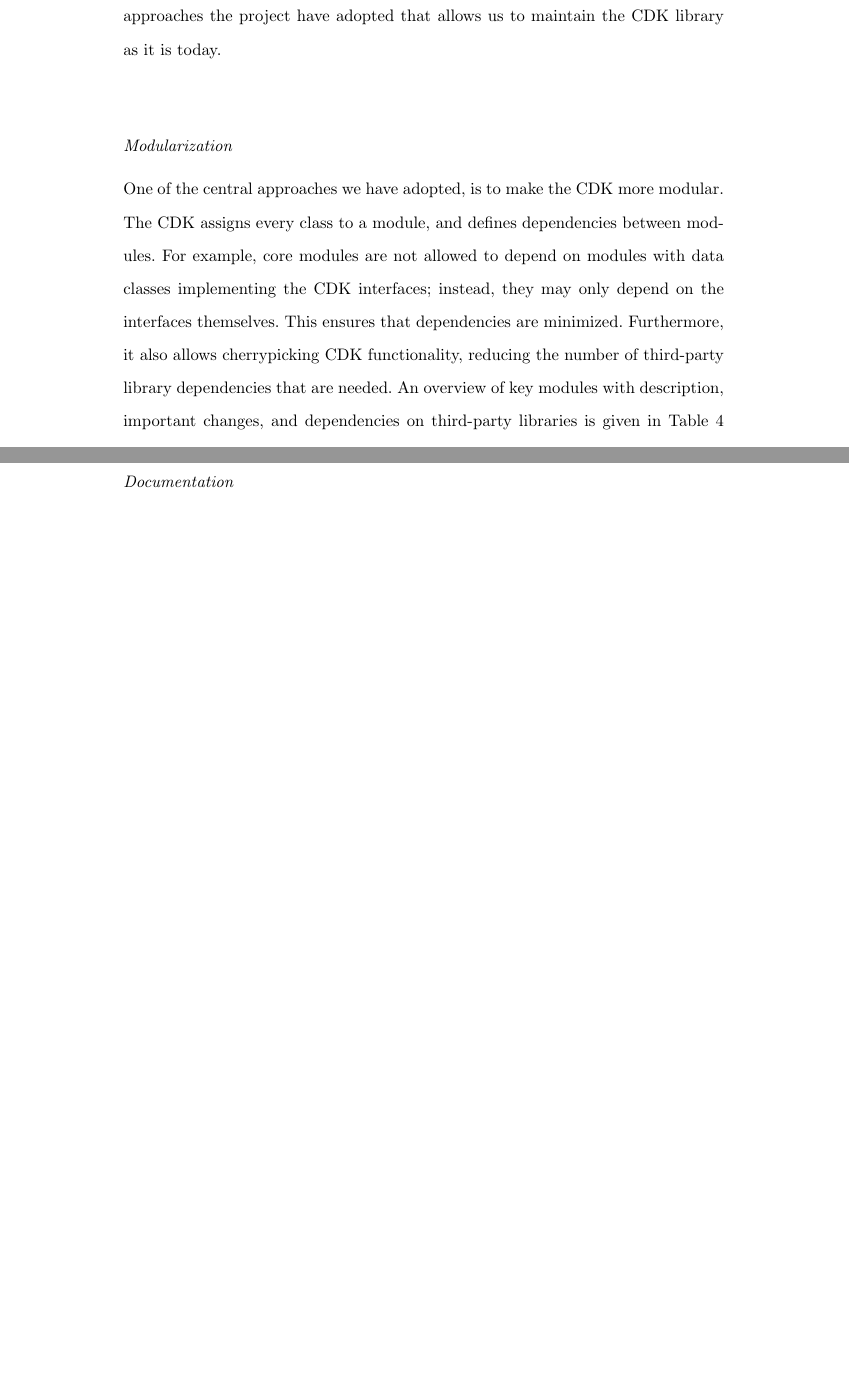
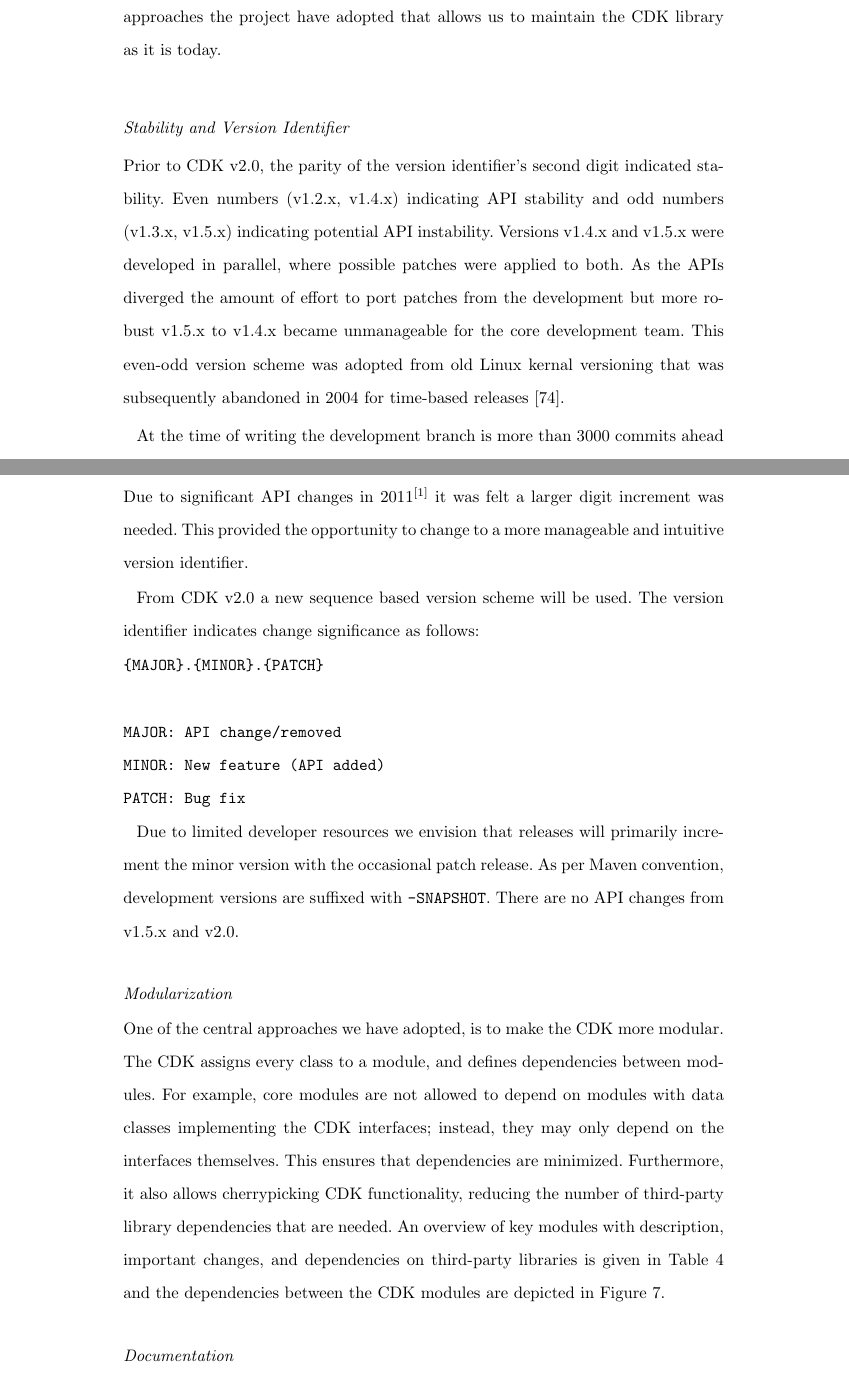
Before and after one commit to cdk/cdk-paper-3, a LaTeX document (article.tex): two parts of pages 17 and 18 of 29 before the commit and two parts of pages 17 and 18 of 30 after it, joined at a grey line, cut so that both start at the same text, the shorter picture padded with empty space. Compiled offline with pdfLaTeX.

Commit message:
Add section on version identifiers.

```diff
--- a/article.tex
+++ b/article.tex
@@ -995,6 +995,40 @@ steps as outlined below.
 The next sections describe some approaches the project have adopted that allows
 us to maintain the CDK library as it is today.
 
+\subsubsection*{Stability and Version Identifier}
+
+Prior to CDK \cdkversion{}, the parity of the version identifier's second digit
+indicated stability. Even numbers (v1.2.x, v1.4.x) indicating API stability and
+odd numbers (v1.3.x, v1.5.x) indicating potential API instability. Versions
+v1.4.x and v1.5.x were developed in parallel, where possible patches were
+applied to both. As the APIs diverged the amount of effort to port patches
+from the development but more robust v1.5.x to v1.4.x
+became unmanageable for the core development team. This even-odd version scheme
+was adopted from old Linux kernal versioning that was subsequently
+abandoned in 2004 for time-based releases~\cite{LinuxKernalVersionNumbering}.
+
+At the time of writing the development branch is more than 3000 commits ahead
+of v1.4.x. As the the v1.5.x API has become stable it became time to release
+v1.6.x. Due to significant API changes in 2011\footnote{https://github.com/cdk/cdk/commit/2fc6b61972af834c1fea7fcb64287363ecbcb188}
+it was felt a larger digit increment was needed. This provided the
+opportunity to change to a more manageable and intuitive version identifier.
+
+From CDK \cdkversion{} a new sequence based version scheme will be used. The
+version identifier indicates change significance as follows:
+
+\begin{verbatim}
+{MAJOR}.{MINOR}.{PATCH}
+
+MAJOR: API change/removed
+MINOR: New feature (API added)
+PATCH: Bug fix
+\end{verbatim}
+
+Due to limited developer resources we envision that releases will primarily
+increment the minor version with the occasional patch release. As per Maven
+convention, development versions are suffixed with \texttt{-SNAPSHOT}.
+There are no API changes from v1.5.x and v2.0.
+
 \subsubsection*{Modularization}
 
 One of the central approaches we have adopted, is to make the CDK more modular. The CDK assigns
```
Also changed, not shown: article.bib (+5 -0 lines).
